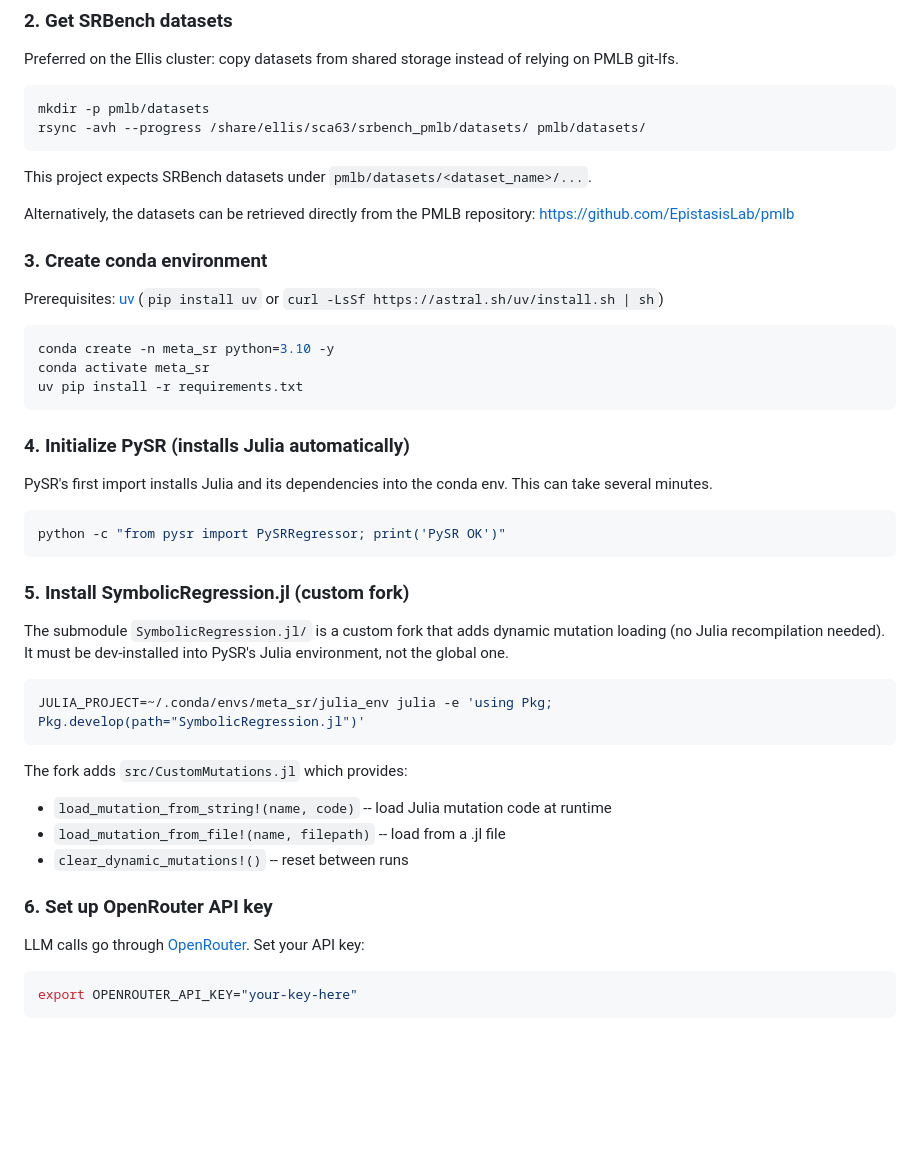
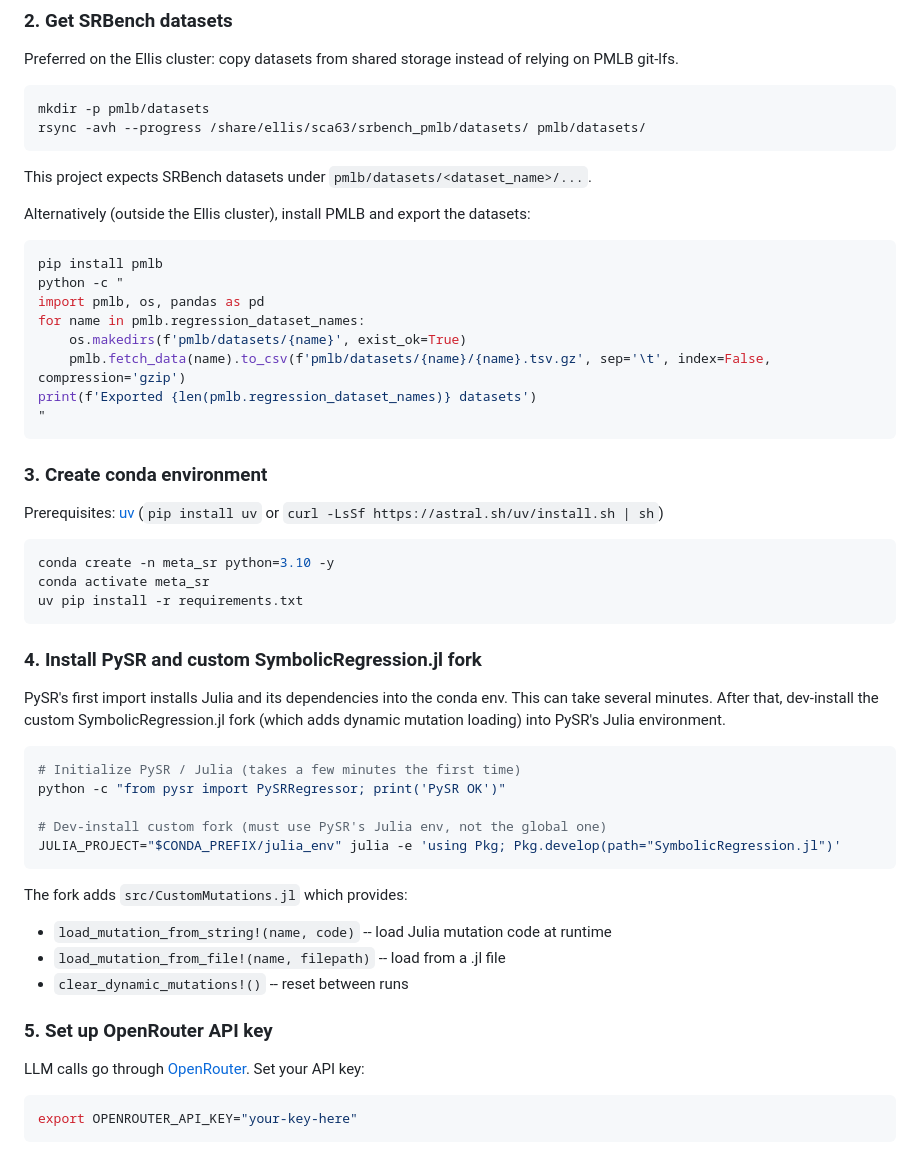
Before and after one commit to simonalford42/meta_sr, a Markdown page: README.md, the part around the change. Rendered like a GitHub page; blank space fills up the shorter version.

````diff
--- a/README.md
+++ b/README.md
@@ -33,7 +33,18 @@ rsync -avh --progress /share/ellis/sca63/srbench_pmlb/datasets/ pmlb/datasets/
 
 This project expects SRBench datasets under `pmlb/datasets/<dataset_name>/...`.
 
-Alternatively, the datasets can be retrieved directly from the PMLB repository: https://github.com/EpistasisLab/pmlb
+Alternatively (outside the Ellis cluster), install PMLB and export the datasets:
+
+```bash
+pip install pmlb
+python -c "
+import pmlb, os, pandas as pd
+for name in pmlb.regression_dataset_names:
+    os.makedirs(f'pmlb/datasets/{name}', exist_ok=True)
+    pmlb.fetch_data(name).to_csv(f'pmlb/datasets/{name}/{name}.tsv.gz', sep='\t', index=False, compression='gzip')
+print(f'Exported {len(pmlb.regression_dataset_names)} datasets')
+"
+```
 
 ### 3. Create conda environment
 
@@ -45,20 +56,16 @@ conda activate meta_sr
 uv pip install -r requirements.txt
 ```
 
-### 4. Initialize PySR (installs Julia automatically)
+### 4. Install PySR and custom SymbolicRegression.jl fork
 
-PySR's first import installs Julia and its dependencies into the conda env. This can take several minutes.
+PySR's first import installs Julia and its dependencies into the conda env. This can take several minutes. After that, dev-install the custom SymbolicRegression.jl fork (which adds dynamic mutation loading) into PySR's Julia environment.
 
 ```bash
+# Initialize PySR / Julia (takes a few minutes the first time)
 python -c "from pysr import PySRRegressor; print('PySR OK')"
-```
 
-### 5. Install SymbolicRegression.jl (custom fork)
-
-The submodule `SymbolicRegression.jl/` is a custom fork that adds dynamic mutation loading (no Julia recompilation needed). It must be dev-installed into PySR's Julia environment, not the global one.
-
-```bash
-JULIA_PROJECT=~/.conda/envs/meta_sr/julia_env julia -e 'using Pkg; Pkg.develop(path="SymbolicRegression.jl")'
+# Dev-install custom fork (must use PySR's Julia env, not the global one)
+JULIA_PROJECT="$CONDA_PREFIX/julia_env" julia -e 'using Pkg; Pkg.develop(path="SymbolicRegression.jl")'
 ```
 
 The fork adds `src/CustomMutations.jl` which provides:
@@ -66,7 +73,7 @@ The fork adds `src/CustomMutations.jl` which provides:
 - `load_mutation_from_file!(name, filepath)` -- load from a .jl file
 - `clear_dynamic_mutations!()` -- reset between runs
 
-### 6. Set up OpenRouter API key
+### 5. Set up OpenRouter API key
 
 LLM calls go through [OpenRouter](https://openrouter.ai/). Set your API key:
 
````
Also changed, not shown: setup_notes.md (added, +61 -0 lines).
